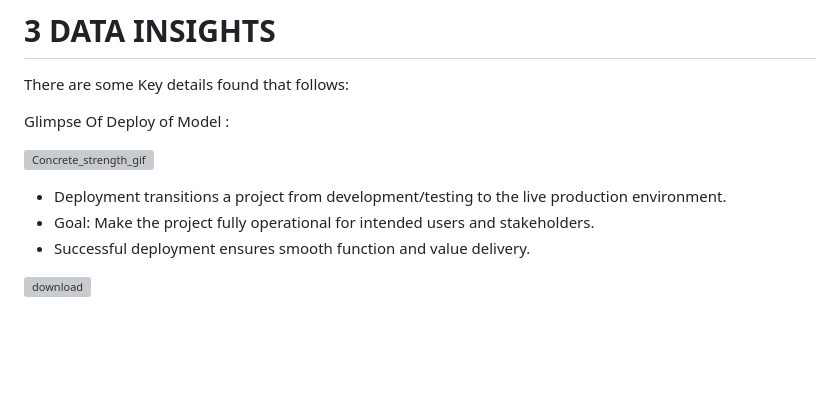
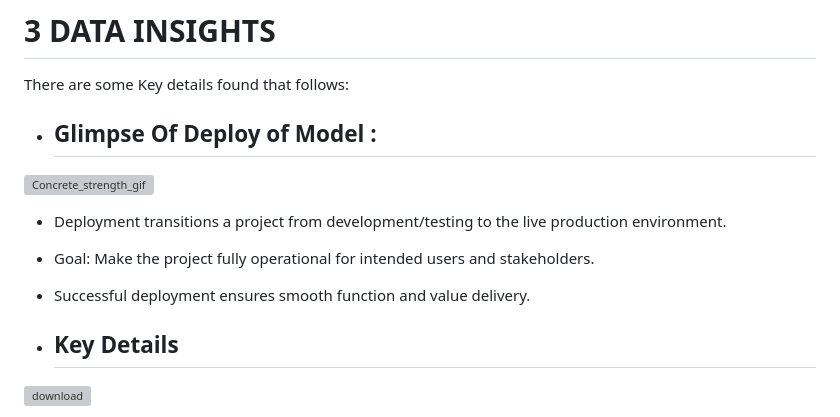
Before and after one commit to Jaydeep1-Chotaliya/Concrete_Strength_Prediction, a Markdown page: README.md, the part around the change. GitHub-like rendering; blank space fills up the shorter version; grey boxes are pictures that could not be loaded.

```diff
--- a/README.md
+++ b/README.md
@@ -76,13 +76,16 @@ In our project, we employed a range of regression models, including linear regre
 
 There are some Key details found that follows:
 
-Glimpse Of Deploy of Model :
+* ## **Glimpse Of Deploy of Model :** ##
 
 ![Concrete_strength_gif](https://github.com/Jaydeep1-Chotaliya/Concrete_Strength_Prediction/assets/129647680/4507524d-8961-4654-83ea-c9e0610e6e34)
+
 
 * Deployment transitions a project from development/testing to the live production environment.
 * Goal: Make the project fully operational for intended users and stakeholders.
 * Successful deployment ensures smooth function and value delivery.
+
+* ## Key Details ##
 
 ![download](https://github.com/Jaydeep1-Chotaliya/Concrete_Strength_Prediction/assets/129647680/c6d8986c-99da-4162-b23b-21c576e91131)
 
```
